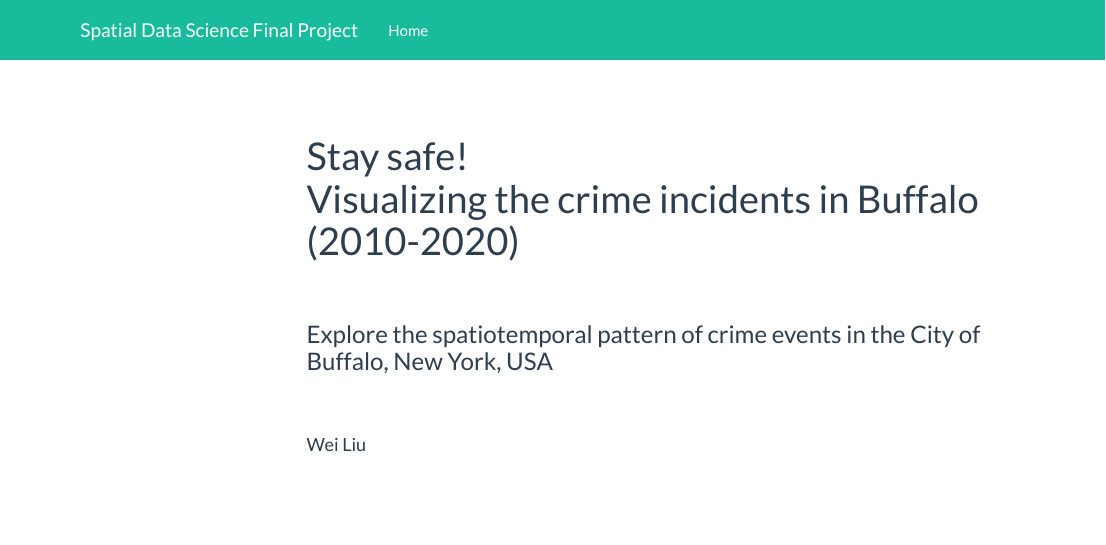
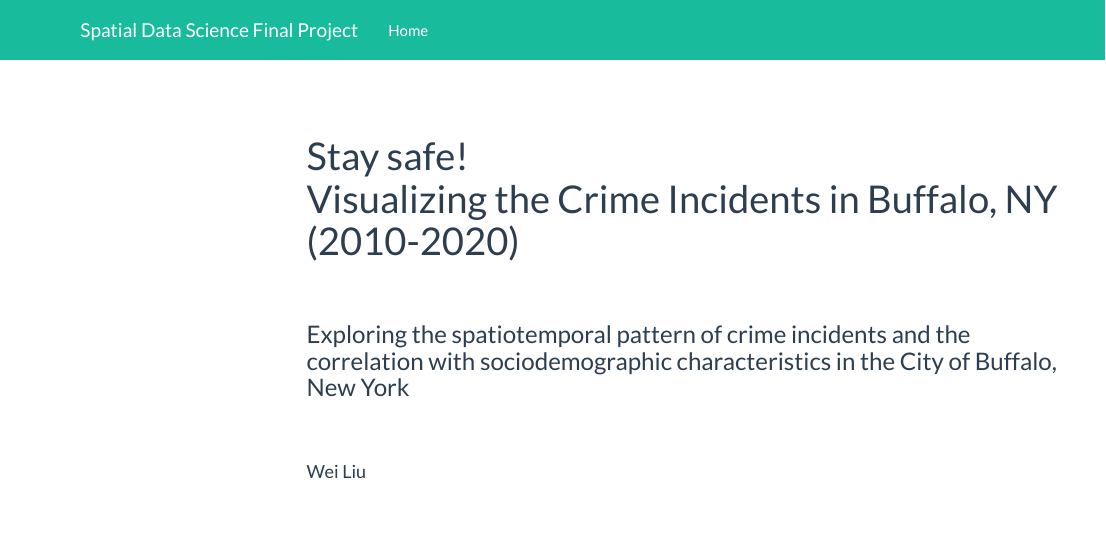
Before and after one commit to GEO511-2021/2021_project-weiliu-gis, an R Markdown document (index.Rmd): the page in a window 1100 px wide, from its top. Rendered offline with R 4.5, knitr and Pandoc, with nearby package versions; some code elsewhere in the file could not run offline; a font, style sheet, LaTeX package, included part or bibliography that could not be used is replaced or left out; menus at the side of the page are left out.

Commit message:
Update again!

```diff
--- a/index.Rmd
+++ b/index.Rmd
@@ -1,7 +1,7 @@
 ---
-title: "Stay safe!<br>Visualizing the crime incidents in Buffalo (2010-2020)"
+title: "Stay safe!<br>Visualizing the Crime Incidents in Buffalo, NY (2010-2020)"
 author: "Wei Liu"
-subtitle: "Explore the spatiotemporal pattern of crime events in the City of Buffalo, New York, USA"
+subtitle: "Exploring the spatiotemporal pattern of crime incidents and the correlation with sociodemographic characteristics in the City of Buffalo, New York"
 ---
 
 <br>
```
